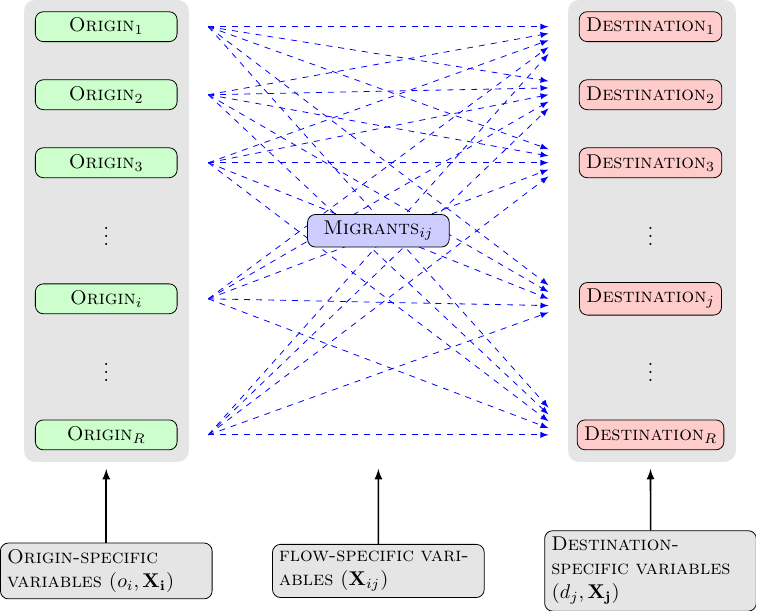
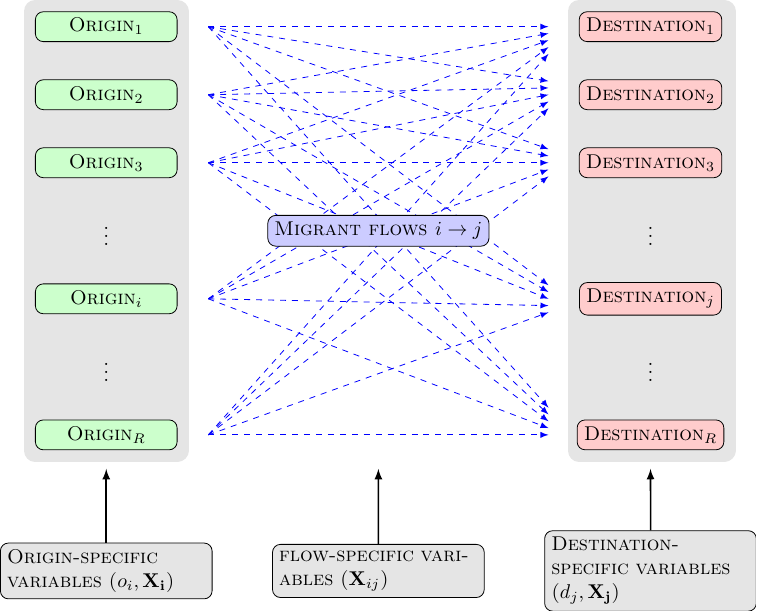
Before and after one commit to Thdegraaff/migration_gravity, a LaTeX figure (fig/gravity_network.tex): the whole page. Compiled offline with pdfLaTeX.

Commit message:
Updated figure

```diff
--- a/fig/gravity_network.tex
+++ b/fig/gravity_network.tex
@@ -70,7 +70,7 @@ This plot describes the flows from origins to destinations and the various varia
 	\draw[-latex, blue, thin, dashed] (1.5,-6) -- (6.5,-4.2);
 	\draw[-latex, blue, thin, dashed] (1.5,-6) -- (6.5,-6);
 
-	\node[migrants] (m) at (4,-3)  {\textsc{Migrants$_{ij}$}};
+	\node[migrants] (m) at (4,-3)  {\textsc{Migrant flows $i \rightarrow j$}};
 
 	\node[var] (v1) at (0,-8)  {\textsc{Origin-specific variables ($o_i, \mathbf{X_i}$)}};
 	\node[var] (v2) at (4,-8)  {\textsc{flow-specific variables ($\mathbf{X}_{ij}$) }};
```
Also changed, not shown: fig/gravity_network.pdf, 4 other files.
